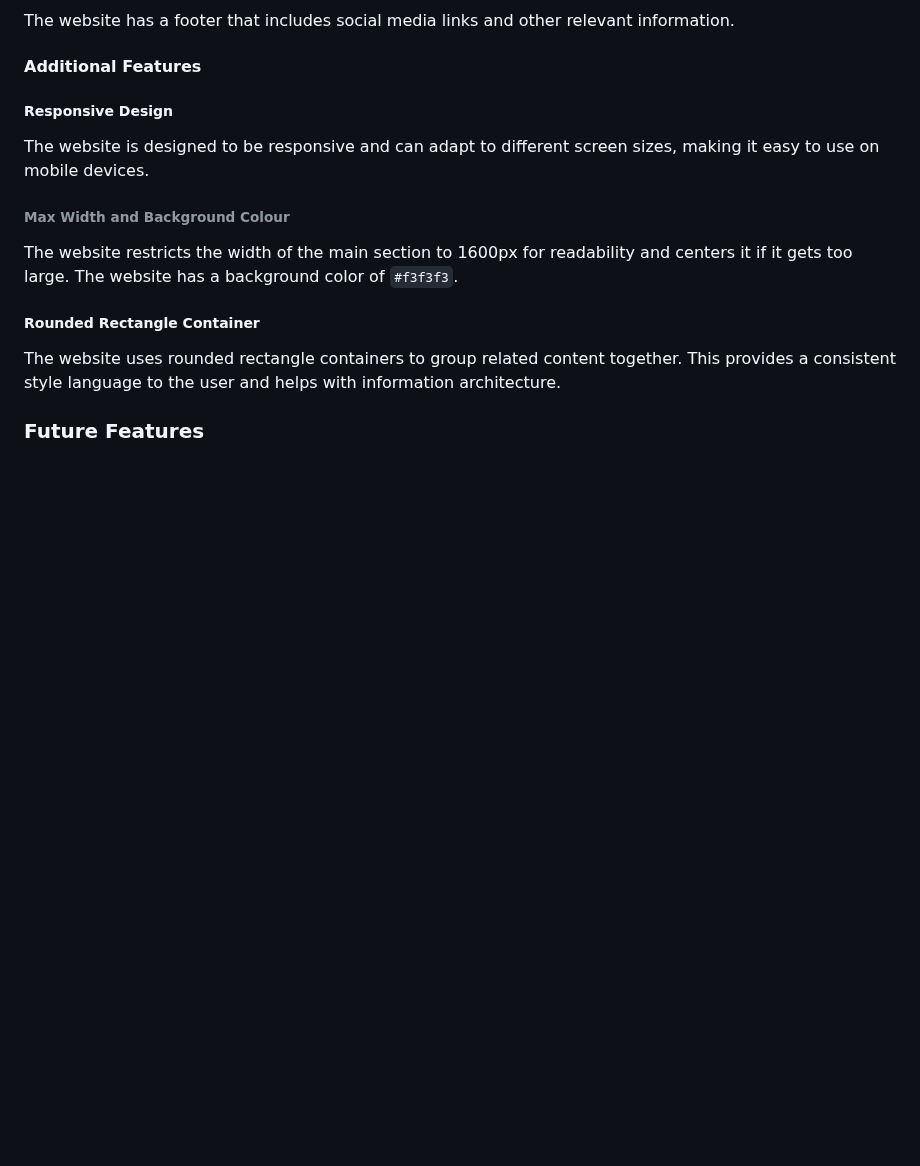
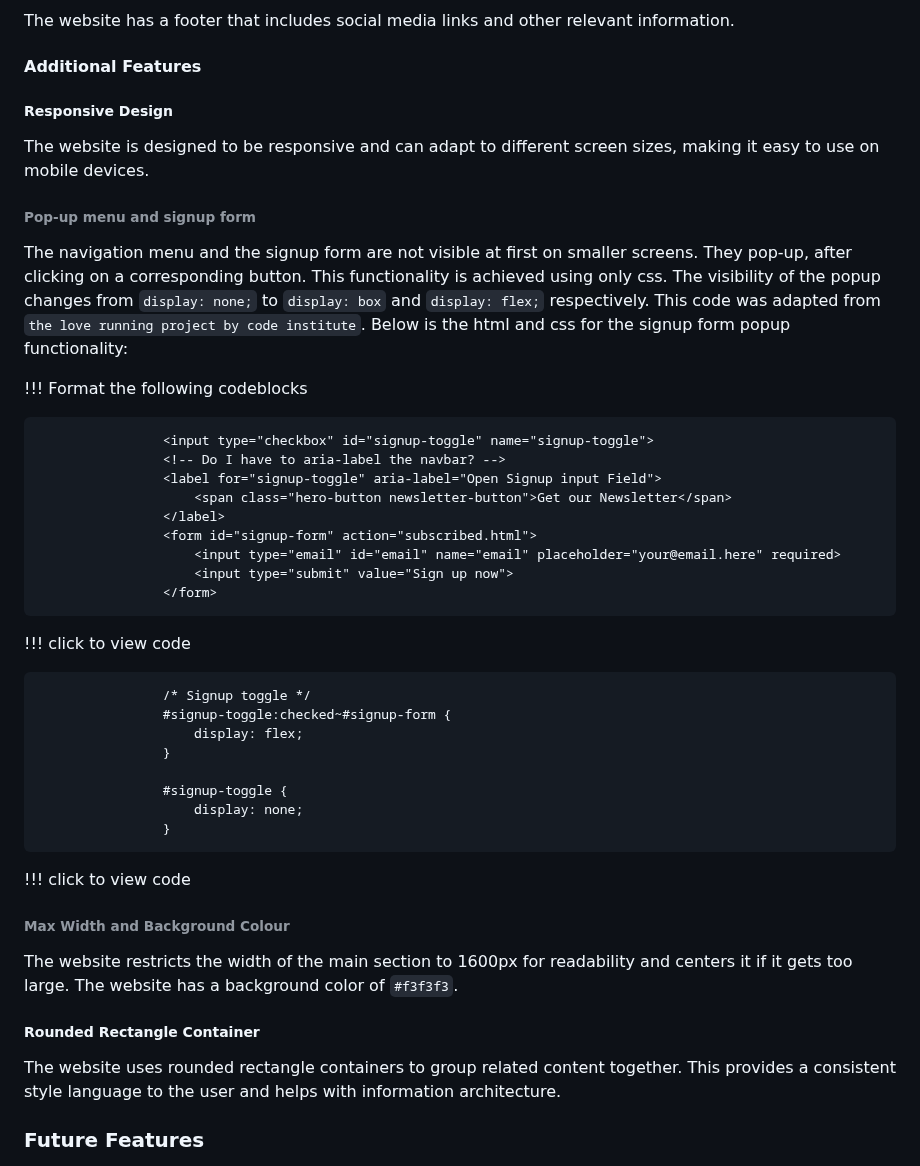
Before and after one commit to benschaf/tabletennis-vs-pingpong, a Markdown page: README.md, the part around one of its changes. Drawn GitHub-style; blank space fills up the shorter version.

Commit message:
doc: add info about popup feature

````diff
--- a/README.md
+++ b/README.md
@@ -322,6 +322,36 @@ The website has a footer that includes social media links and other relevant inf
 ##### Responsive Design
 The website is designed to be responsive and can adapt to different screen sizes, making it easy to use on mobile devices.
 
+###### Pop-up menu and signup form
+The navigation menu and the signup form are not visible at first on smaller screens. They pop-up, after clicking on a corresponding button. This functionality is achieved using only css. The visibility of the popup changes from `display: none;` to `display: box` and `display: flex;` respectively. This code was adapted from `the love running project by code institute`. Below is the html and css for the signup form popup functionality:
+
+!!! Format the following codeblocks
+
+```
+                <input type="checkbox" id="signup-toggle" name="signup-toggle">
+                <!-- Do I have to aria-label the navbar? -->
+                <label for="signup-toggle" aria-label="Open Signup input Field">
+                    <span class="hero-button newsletter-button">Get our Newsletter</span>
+                </label>
+                <form id="signup-form" action="subscribed.html">
+                    <input type="email" id="email" name="email" placeholder="your@email.here" required>
+                    <input type="submit" value="Sign up now">
+                </form>
+```
+!!! click to view code
+```
+                /* Signup toggle */
+                #signup-toggle:checked~#signup-form {
+                    display: flex;
+                }
+
+                #signup-toggle {
+                    display: none;
+                }
+```
+!!! click to view code
+
+
 ###### Max Width and Background Colour
 The website restricts the width of the main section to 1600px for readability and centers it if it gets too large.
 The website has a background color of `#f3f3f3`.
````
Also changed, not shown: other parts of README.md (+1 -1 lines).
